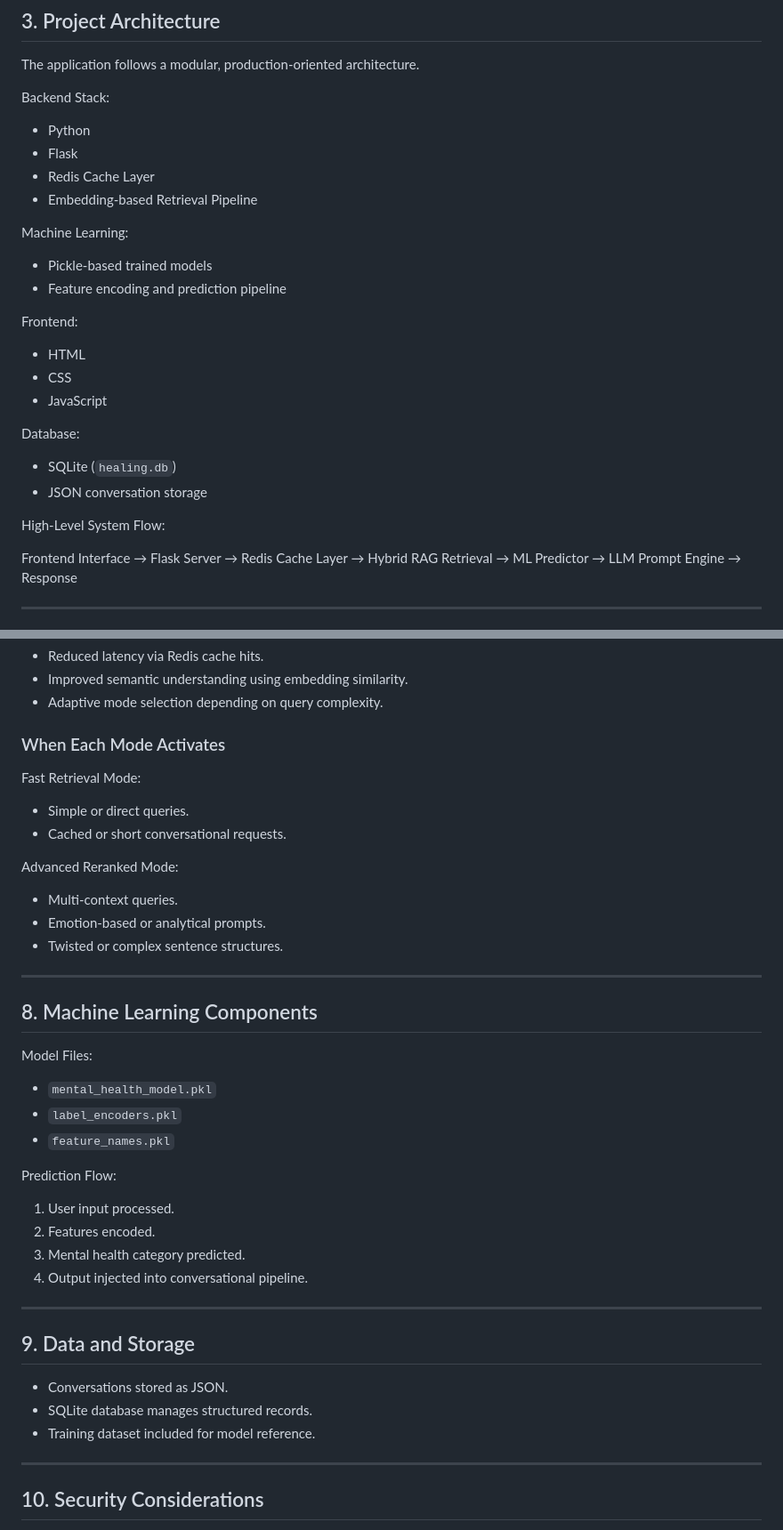
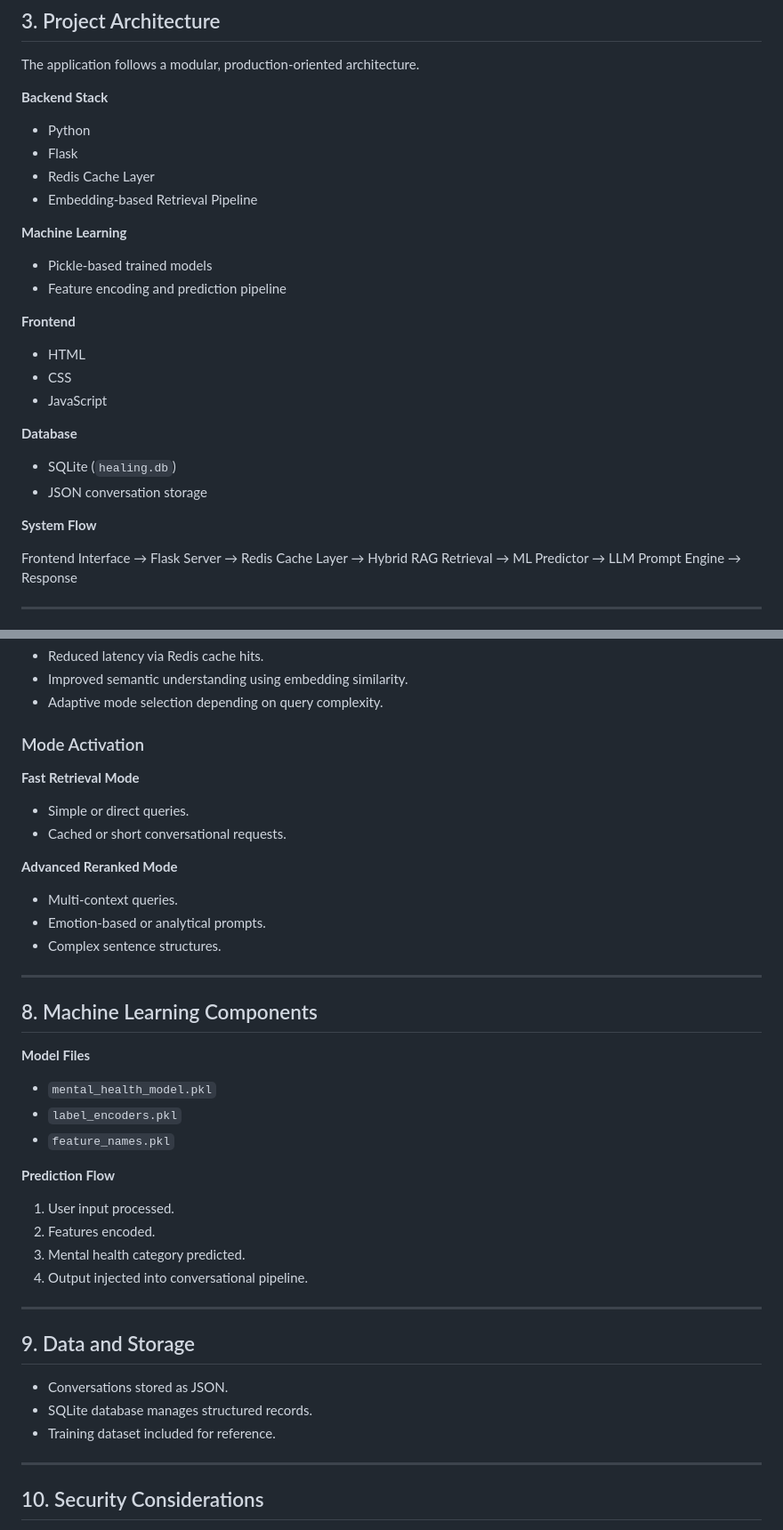
Before and after one commit to priyanshu797/CentrixSupport-AI, a Markdown page: README.md, 2 parts joined by grey strips. Shown at 89% size. Rendered like a GitHub page.

```diff
--- a/README.md
+++ b/README.md
@@ -130,30 +116,30 @@ User Query
 
 The application follows a modular, production-oriented architecture.
 
-Backend Stack:
+**Backend Stack**
 
 * Python
 * Flask
 * Redis Cache Layer
 * Embedding-based Retrieval Pipeline
 
-Machine Learning:
+**Machine Learning**
 
 * Pickle-based trained models
 * Feature encoding and prediction pipeline
 
-Frontend:
+**Frontend**
 
 * HTML
 * CSS
 * JavaScript
 
-Database:
+**Database**
 
 * SQLite (`healing.db`)
 * JSON conversation storage
 
-High-Level System Flow:
+**System Flow**
 
 Frontend Interface → Flask Server → Redis Cache Layer → Hybrid RAG Retrieval → ML Predictor → LLM Prompt Engine → Response
 
@@ -252,30 +236,30 @@ http://localhost:5000
 * Improved semantic understanding using embedding similarity.
 * Adaptive mode selection depending on query complexity.
 
-### When Each Mode Activates
+### Mode Activation
 
-Fast Retrieval Mode:
+**Fast Retrieval Mode**
 
 * Simple or direct queries.
 * Cached or short conversational requests.
 
-Advanced Reranked Mode:
+**Advanced Reranked Mode**
 
 * Multi-context queries.
 * Emotion-based or analytical prompts.
-* Twisted or complex sentence structures.
+* Complex sentence structures.
 
 ---
 
 ## 8. Machine Learning Components
 
-Model Files:
+**Model Files**
 
 * `mental_health_model.pkl`
 * `label_encoders.pkl`
 * `feature_names.pkl`
 
-Prediction Flow:
+**Prediction Flow**
 
 1. User input processed.
 2. Features encoded.
@@ -288,7 +272,7 @@ Prediction Flow:
 
 * Conversations stored as JSON.
 * SQLite database manages structured records.
-* Training dataset included for model reference.
+* Training dataset included for reference.
 
 ---
 
```
Also changed, not shown: other parts of README.md (+28 -44 lines).
